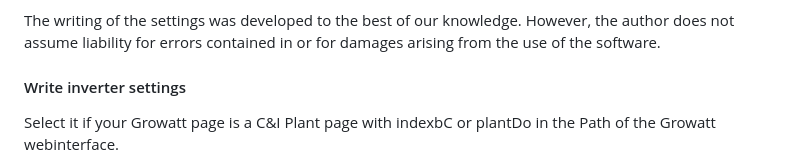
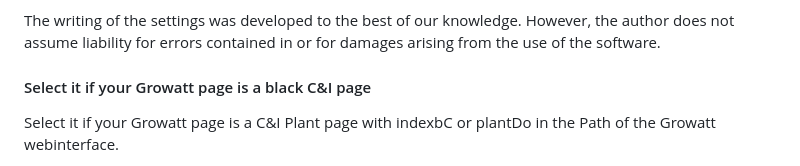
Before and after one commit to PLCHome/ioBroker.growatt, a Markdown page: README.md, the part around the change. Rendered like a GitHub page.

Commit message:
a wrong headline

```diff
--- a/README.md
+++ b/README.md
@@ -85,7 +85,7 @@ The inverter can only change one setting at a time and the transmission path is
 
 The writing of the settings was developed to the best of our knowledge. However, the author does not assume liability for errors contained in or for damages arising from the use of the software.
 
-#### Write inverter settings
+#### Select it if your Growatt page is a black C&I page
 
 Select it if your Growatt page is a C&I Plant page with indexbC or plantDo in the Path of the Growatt webinterface.
 
```
